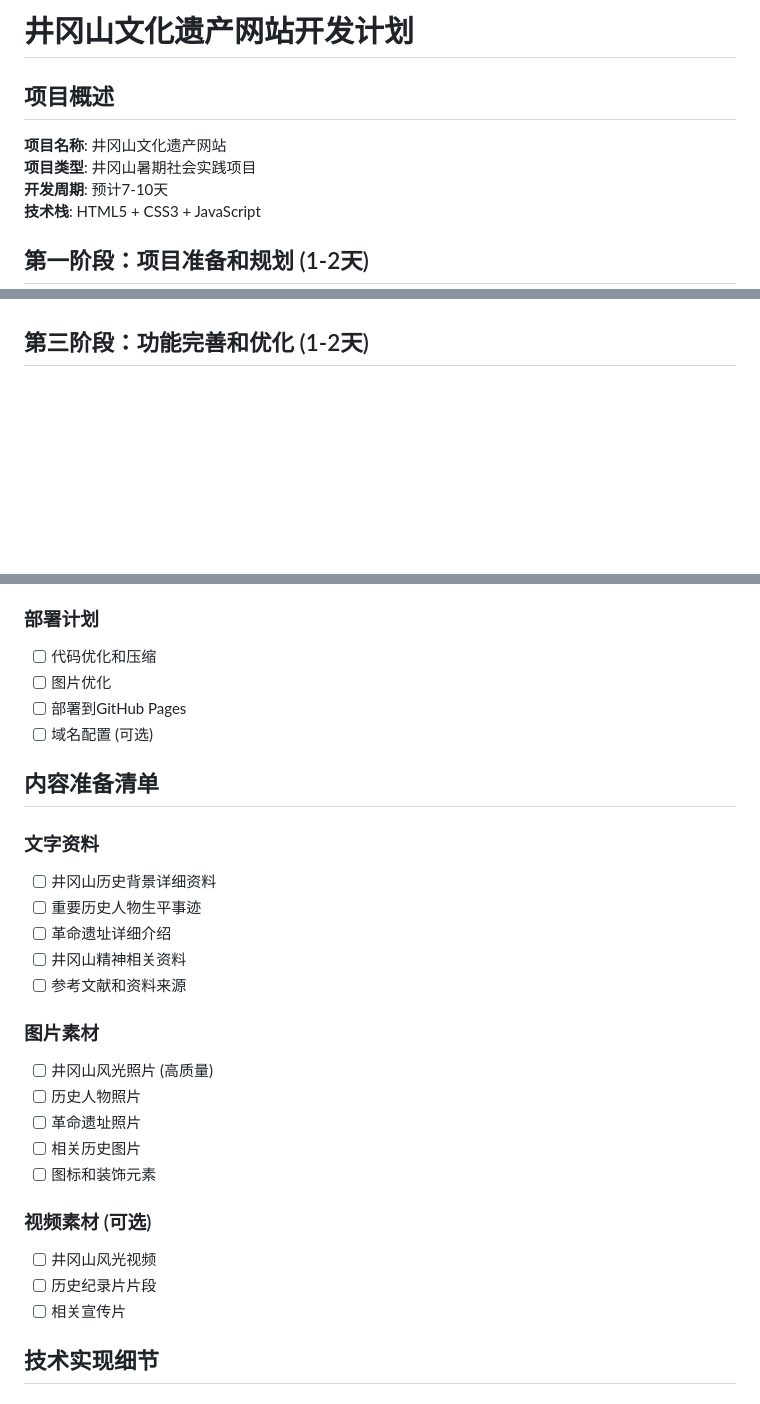
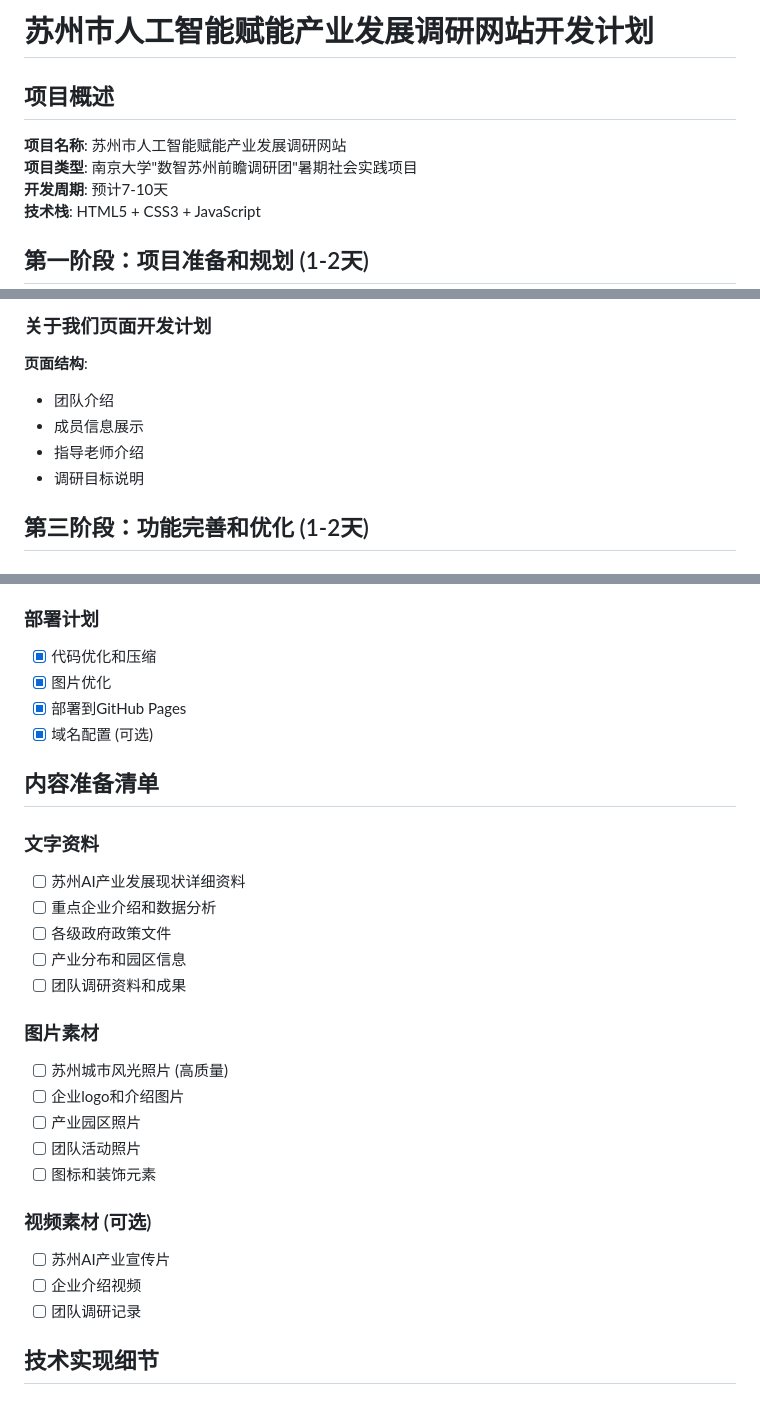
Before and after one commit to DavidChouu/JGSByZhou, a Markdown page: DEVELOPMENT_PLAN.md, 3 parts joined by grey strips. GitHub-like rendering; blank space fills up the shorter version.

```diff
--- a/DEVELOPMENT_PLAN.md
+++ b/DEVELOPMENT_PLAN.md
@@ -1,9 +1,9 @@
-# 井冈山文化遗产网站开发计划
+# 苏州市人工智能赋能产业发展调研网站开发计划
 
 ## 项目概述
 
-**项目名称**: 井冈山文化遗产网站
-**项目类型**: 井冈山暑期社会实践项目
+**项目名称**: 苏州市人工智能赋能产业发展调研网站
+**项目类型**: 南京大学"数智苏州前瞻调研团"暑期社会实践项目
 **开发周期**: 预计7-10天
 **技术栈**: HTML5 + CSS3 + JavaScript
 
@@ -77,3 +96,9 @@
+### 关于我们页面开发计划
+**页面结构**:
+- 团队介绍
+- 成员信息展示
+- 指导老师介绍
+- 调研目标说明
 
 ## 第三阶段：功能完善和优化 (1-2天)
 
@@ -122,31 +147,31 @@
 - [x] 用户体验测试
 
 ### 部署计划
-- [ ] 代码优化和压缩
-- [ ] 图片优化
-- [ ] 部署到GitHub Pages
-- [ ] 域名配置 (可选)
+- [x] 代码优化和压缩
+- [x] 图片优化
+- [x] 部署到GitHub Pages
+- [x] 域名配置 (可选)
 
 ## 内容准备清单
 
 ### 文字资料
-- [ ] 井冈山历史背景详细资料
-- [ ] 重要历史人物生平事迹
-- [ ] 革命遗址详细介绍
-- [ ] 井冈山精神相关资料
-- [ ] 参考文献和资料来源
+- [ ] 苏州AI产业发展现状详细资料
+- [ ] 重点企业介绍和数据分析
+- [ ] 各级政府政策文件
+- [ ] 产业分布和园区信息
+- [ ] 团队调研资料和成果
 
 ### 图片素材
-- [ ] 井冈山风光照片 (高质量)
-- [ ] 历史人物照片
-- [ ] 革命遗址照片
-- [ ] 相关历史图片
+- [ ] 苏州城市风光照片 (高质量)
+- [ ] 企业logo和介绍图片
+- [ ] 产业园区照片
+- [ ] 团队活动照片
 - [ ] 图标和装饰元素
 
 ### 视频素材 (可选)
-- [ ] 井冈山风光视频
-- [ ] 历史纪录片片段
-- [ ] 相关宣传片
+- [ ] 苏州AI产业宣传片
+- [ ] 企业介绍视频
+- [ ] 团队调研记录
 
 ## 技术实现细节
 
```
Also changed, not shown: other parts of DEVELOPMENT_PLAN.md (+70 -47 lines).
